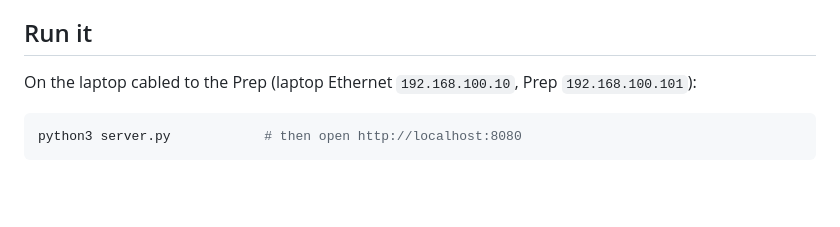
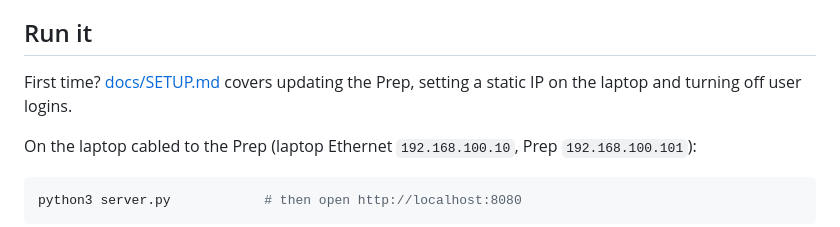
Before and after one commit to E-Fourie/microlab-prep-interface, a Markdown page: README.md, the part around the change. GitHub-like rendering; blank space fills up the shorter version.

Commit message:
Add a setup guide: update the Prep, static IP, disable user logins
Co-Authored-By: Claude Sonnet 5.5 <noreply@anthropic.com>

```diff
--- a/README.md
+++ b/README.md
@@ -6,6 +6,8 @@ A browser-based control panel for the Hamilton Microlab Prep, replacing the inst
 Unofficial and independent of Hamilton. No login (assumes Prep user management is off).
 
 ## Run it
+
+First time? [docs/SETUP.md](docs/SETUP.md) covers updating the Prep, setting a static IP on the laptop and turning off user logins.
 
 On the laptop cabled to the Prep (laptop Ethernet `192.168.100.10`, Prep `192.168.100.101`):
 
```
Also changed, not shown: docs/SETUP.md (added, +50 -0 lines).
